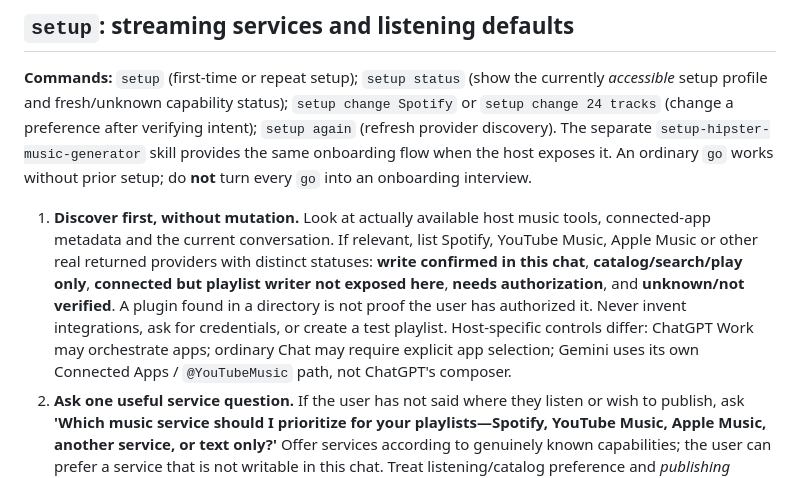
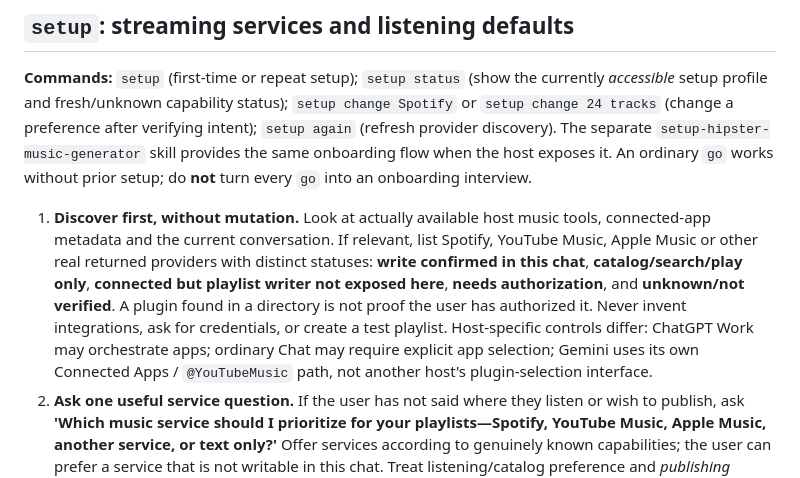
Before and after one commit to focustimer-dev/go-hipster-go, a Markdown page: adapters/chatgpt/CHATGPT_KNOWLEDGE.md, the part around the change. Rendered like a GitHub page.

Commit message:
Sync generated knowledge bundles after setup routing correction

```diff
--- a/adapters/chatgpt/CHATGPT_KNOWLEDGE.md
+++ b/adapters/chatgpt/CHATGPT_KNOWLEDGE.md
@@ -52,7 +52,7 @@ The four axes: **era; audible texture/production; actual geographic scene; micro
 
 **Commands:** `setup` (first-time or repeat setup); `setup status` (show the currently *accessible* setup profile and fresh/unknown capability status); `setup change Spotify` or `setup change 24 tracks` (change a preference after verifying intent); `setup again` (refresh provider discovery). The separate `setup-hipster-music-generator` skill provides the same onboarding flow when the host exposes it. An ordinary `go` works without prior setup; do **not** turn every `go` into an onboarding interview.
 
-1. **Discover first, without mutation.** Look at actually available host music tools, connected-app metadata and the current conversation. If relevant, list Spotify, YouTube Music, Apple Music or other real returned providers with distinct statuses: **write confirmed in this chat**, **catalog/search/play only**, **connected but playlist writer not exposed here**, **needs authorization**, and **unknown/not verified**. A plugin found in a directory is not proof the user has authorized it. Never invent integrations, ask for credentials, or create a test playlist. Host-specific controls differ: ChatGPT Work may orchestrate apps; ordinary Chat may require explicit app selection; Gemini uses its own Connected Apps / `@YouTubeMusic` path, not ChatGPT's composer.
+1. **Discover first, without mutation.** Look at actually available host music tools, connected-app metadata and the current conversation. If relevant, list Spotify, YouTube Music, Apple Music or other real returned providers with distinct statuses: **write confirmed in this chat**, **catalog/search/play only**, **connected but playlist writer not exposed here**, **needs authorization**, and **unknown/not verified**. A plugin found in a directory is not proof the user has authorized it. Never invent integrations, ask for credentials, or create a test playlist. Host-specific controls differ: ChatGPT Work may orchestrate apps; ordinary Chat may require explicit app selection; Gemini uses its own Connected Apps / `@YouTubeMusic` path, not another host's plugin-selection interface.
 2. **Ask one useful service question.** If the user has not said where they listen or wish to publish, ask **'Which music service should I prioritize for your playlists—Spotify, YouTube Music, Apple Music, another service, or text only?'** Offer services according to genuinely known capabilities; the user can prefer a service that is not writable in this chat. Treat listening/catalog preference and *publishing destination* as separate choices when they differ. If there is exactly one visibly established preference, confirm it briefly rather than making them choose again.
 3. **Offer sensible defaults, not a questionnaire.** Default to **12 tracks**, **attempt to publish when actually possible**, **private visibility where supported**, **wide-ranging four-axis discovery**, **insufferably smug commentary**, and **no genre/artist exclusions**. Ask one optional follow-up: **'Keep those defaults, or change the length, exclusions, surprise level, or snark?'** Accept 'defaults' and partial answers; do not make liking Spotify contingent on specifying ten musical preferences. Do not use setup to infer someone's emotions or listening history from private data.
 4. **Make a small, portable, nonsecret profile.** Report **Hipster Music Setup v1** with `listening_service`, `publish_to`, `fallback_service` (only if the listener approved one; otherwise `none`), `tracks`, `publish_mode`, `visibility`, `discovery`, `exclusions`, and `snark`. Separately label *observed right-now capabilities* and what remains unverified; do not encode connection permissions or OAuth tokens as permanent profile data. This is a listener preference summary, not a real streaming-account authorization or proof of an installation.
```
Also changed, not shown: adapters/gemini/GEM_KNOWLEDGE.md (+1 -1 lines).
